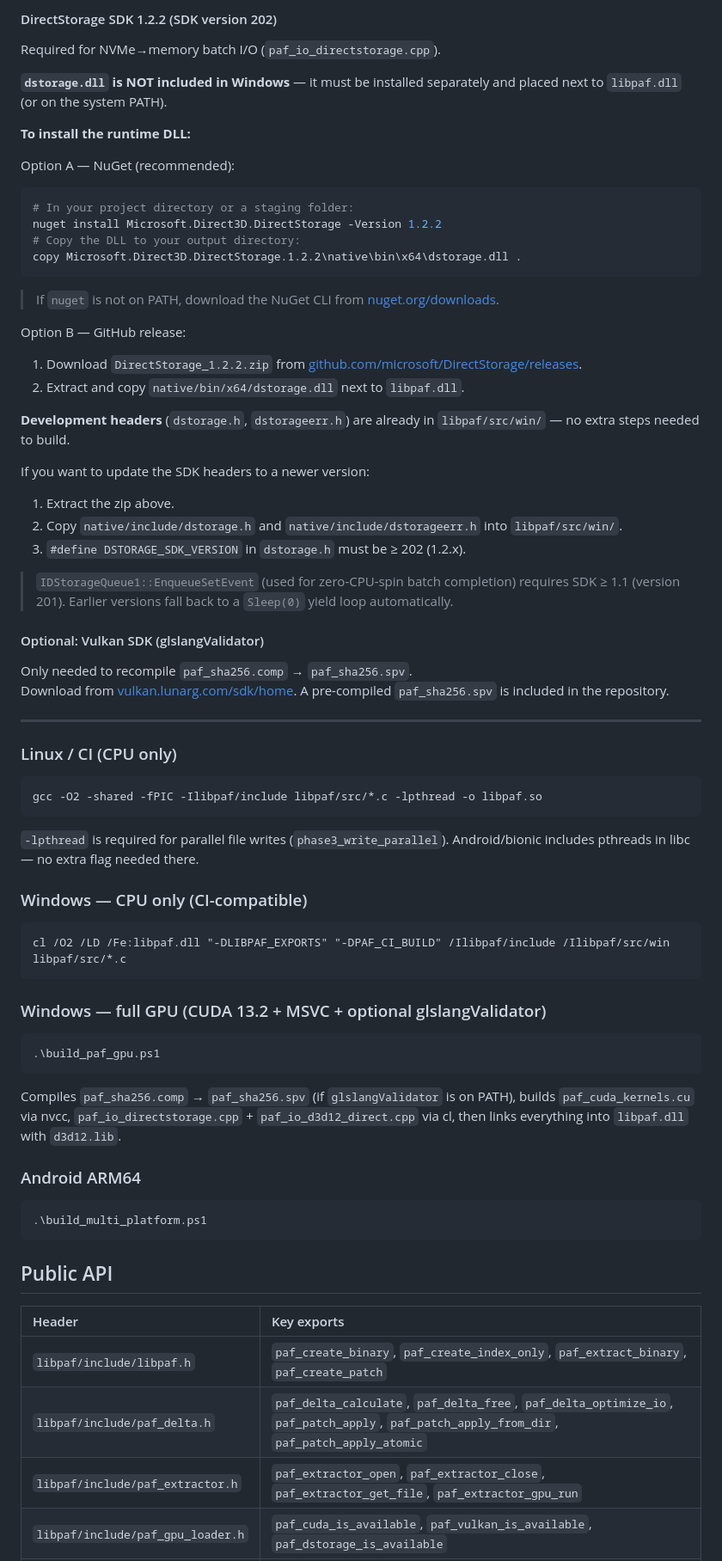
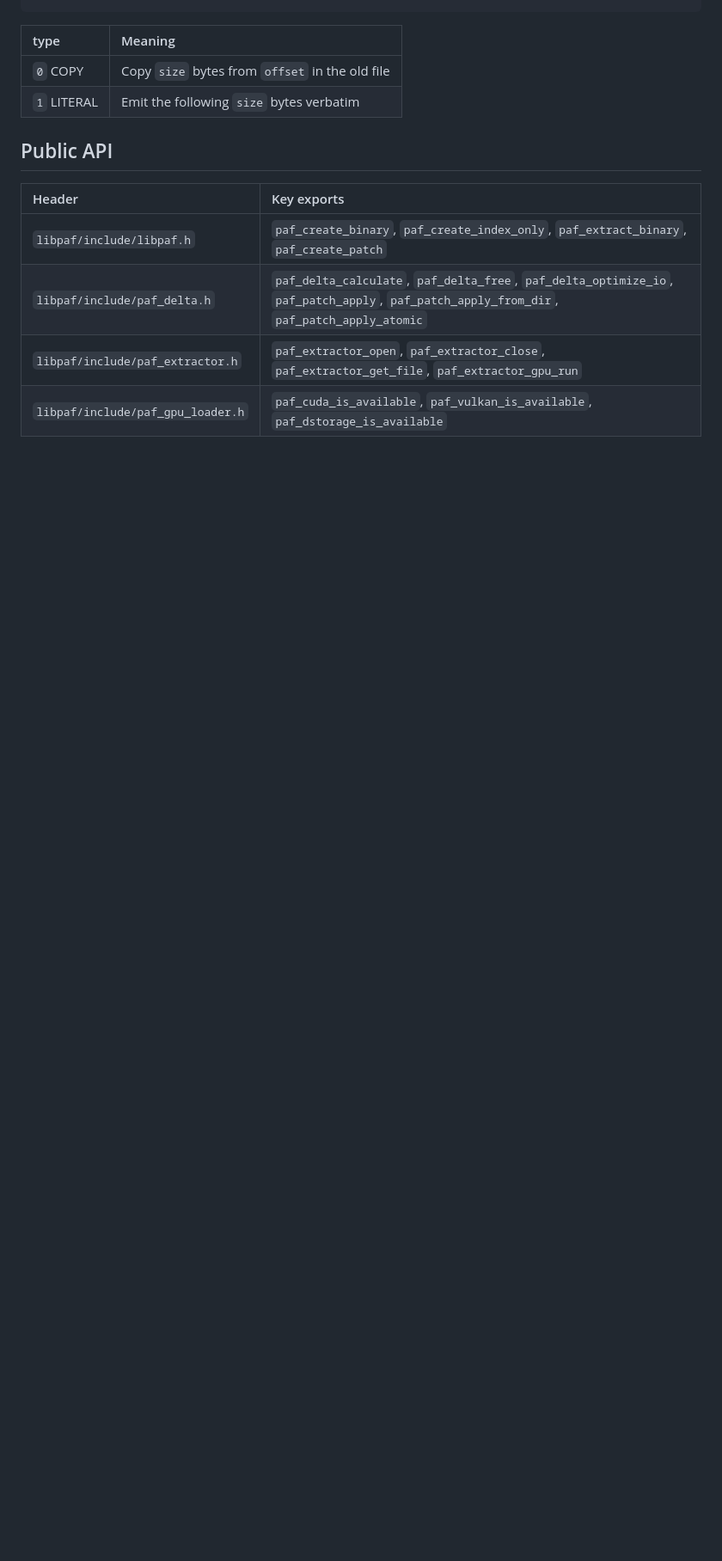
Before and after one commit to mati0516/paf-archive, a Markdown page: README.md, the part around one of its changes. Shown at 86% size. Rendered like a GitHub page; blank space fills up the shorter version.

````diff
--- a/README.md
+++ b/README.md
@@ -216,59 +167,7 @@ Required for NVIDIA GPU SHA-256 acceleration (`paf_cuda_kernels.cu`).
-#### DirectStorage SDK 1.2.2 (SDK version 202)
-Required for NVMe→memory batch I/O (`paf_io_directstorage.cpp`).
-
-**`dstorage.dll` is NOT included in Windows** — it must be installed separately and placed next to `libpaf.dll` (or on the system PATH).
-
-**To install the runtime DLL:**
-
-Option A — NuGet (recommended):
-```powershell
-# In your project directory or a staging folder:
-nuget install Microsoft.Direct3D.DirectStorage -Version 1.2.2
-# Copy the DLL to your output directory:
-copy Microsoft.Direct3D.DirectStorage.1.2.2\native\bin\x64\dstorage.dll .
-```
-> If `nuget` is not on PATH, download the NuGet CLI from [nuget.org/downloads](https://www.nuget.org/downloads).
-
-Option B — GitHub release:
-1. Download `DirectStorage_1.2.2.zip` from [github.com/microsoft/DirectStorage/releases](https://github.com/microsoft/DirectStorage/releases).
-2. Extract and copy `native/bin/x64/dstorage.dll` next to `libpaf.dll`.
-
-**Development headers** (`dstorage.h`, `dstorageerr.h`) are already in `libpaf/src/win/` — no extra steps needed to build.
-
-If you want to update the SDK headers to a newer version:
-1. Extract the zip above.
-2. Copy `native/include/dstorage.h` and `native/include/dstorageerr.h` into `libpaf/src/win/`.
-3. `#define DSTORAGE_SDK_VERSION` in `dstorage.h` must be ≥ 202 (1.2.x).
-
-> `IDStorageQueue1::EnqueueSetEvent` (used for zero-CPU-spin batch completion) requires SDK ≥ 1.1 (version 201). Earlier versions fall back to a `Sleep(0)` yield loop automatically.
-
-#### Optional: Vulkan SDK (glslangValidator)
-Only needed to recompile `paf_sha256.comp` → `paf_sha256.spv`.
-Download from [vulkan.lunarg.com/sdk/home](https://vulkan.lunarg.com/sdk/home). A pre-compiled `paf_sha256.spv` is included in the repository.
-
----
-
-### Linux / CI (CPU only)
-```sh
-gcc -O2 -shared -fPIC -Ilibpaf/include libpaf/src/*.c -lpthread -o libpaf.so
-```
-`-lpthread` is required for parallel file writes (`phase3_write_parallel`). Android/bionic includes pthreads in libc — no extra flag needed there.
-
-### Windows — CPU only (CI-compatible)
-```bat
-cl /O2 /LD /Fe:libpaf.dll "-DLIBPAF_EXPORTS" "-DPAF_CI_BUILD" /Ilibpaf/include /Ilibpaf/src/win libpaf/src/*.c
-```
-
-### Windows — full GPU (CUDA 13.2 + MSVC + optional glslangValidator)
-```powershell
-.\build_paf_gpu.ps1
-```
-Compiles `paf_sha256.comp` → `paf_sha256.spv` (if `glslangValidator` is on PATH), builds `paf_cuda_kernels.cu` via nvcc, `paf_io_directstorage.cpp` + `paf_io_d3d12_direct.cpp` via cl, then links everything into `libpaf.dll` with `d3d12.lib`.
-
-### Android ARM64
-```powershell
-.\build_multi_platform.ps1
-```
+| type | Meaning |
+|:---|:---|
+| `0` COPY | Copy `size` bytes from `offset` in the old file |
+| `1` LITERAL | Emit the following `size` bytes verbatim |
 
 ## Public API
 
````
Also changed, not shown: other parts of README.md (+159 -145 lines).
